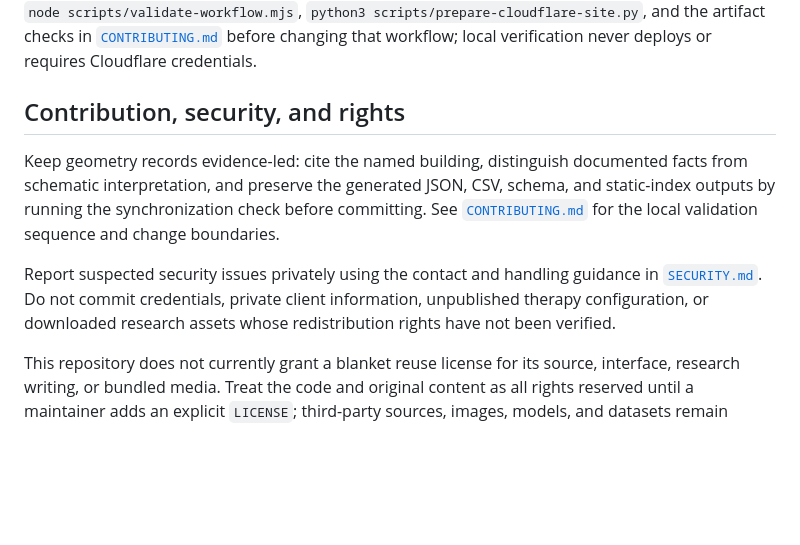
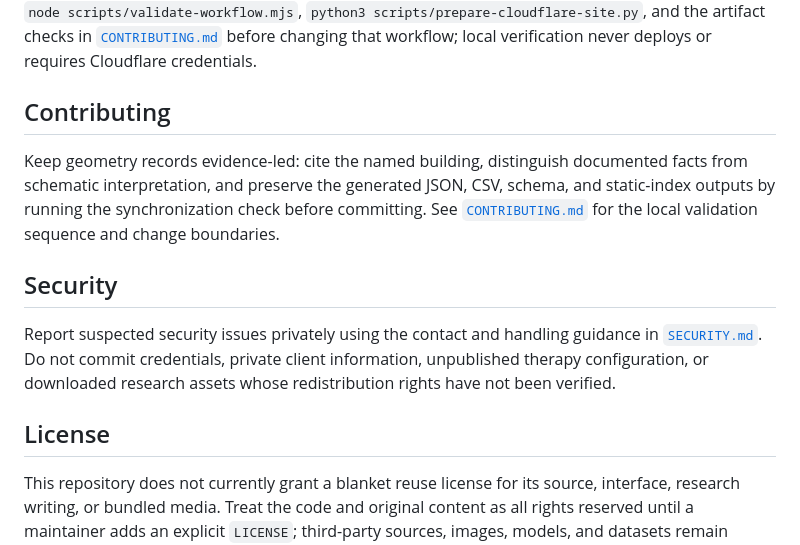
Before and after one commit to ZeroXSHDW/sacred-geometry-atlas, a Markdown page: README.md, the part around one of its changes. GitHub-like rendering; blank space fills up the shorter version.

```diff
--- a/README.md
+++ b/README.md
@@ -207,11 +246,15 @@ The committed public artifact includes a correctly sized 180px icons/atlas-180.p
 
 The repository also includes a guarded Cloudflare Pages workflow for the Ireland Map Design Lab and Print Studio. Its pull-request validation assembles the same curated public artifact locally, while only the non-pull-request deploy job receives `deployments: write` and the Cloudflare secrets. Run `node scripts/validate-workflow.mjs`, `python3 scripts/prepare-cloudflare-site.py`, and the artifact checks in [`CONTRIBUTING.md`](CONTRIBUTING.md) before changing that workflow; local verification never deploys or requires Cloudflare credentials.
 
-## Contribution, security, and rights
+## Contributing
 
 Keep geometry records evidence-led: cite the named building, distinguish documented facts from schematic interpretation, and preserve the generated JSON, CSV, schema, and static-index outputs by running the synchronization check before committing. See [`CONTRIBUTING.md`](CONTRIBUTING.md) for the local validation sequence and change boundaries.
 
+## Security
+
 Report suspected security issues privately using the contact and handling guidance in [`SECURITY.md`](SECURITY.md). Do not commit credentials, private client information, unpublished therapy configuration, or downloaded research assets whose redistribution rights have not been verified.
+
+## License
 
 This repository does not currently grant a blanket reuse license for its source, interface, research writing, or bundled media. Treat the code and original content as all rights reserved until a maintainer adds an explicit `LICENSE`; third-party sources, images, models, and datasets remain subject to their own terms recorded in the research manifests.
 
```
Also changed, not shown: other parts of README.md (+40 -1 lines).
